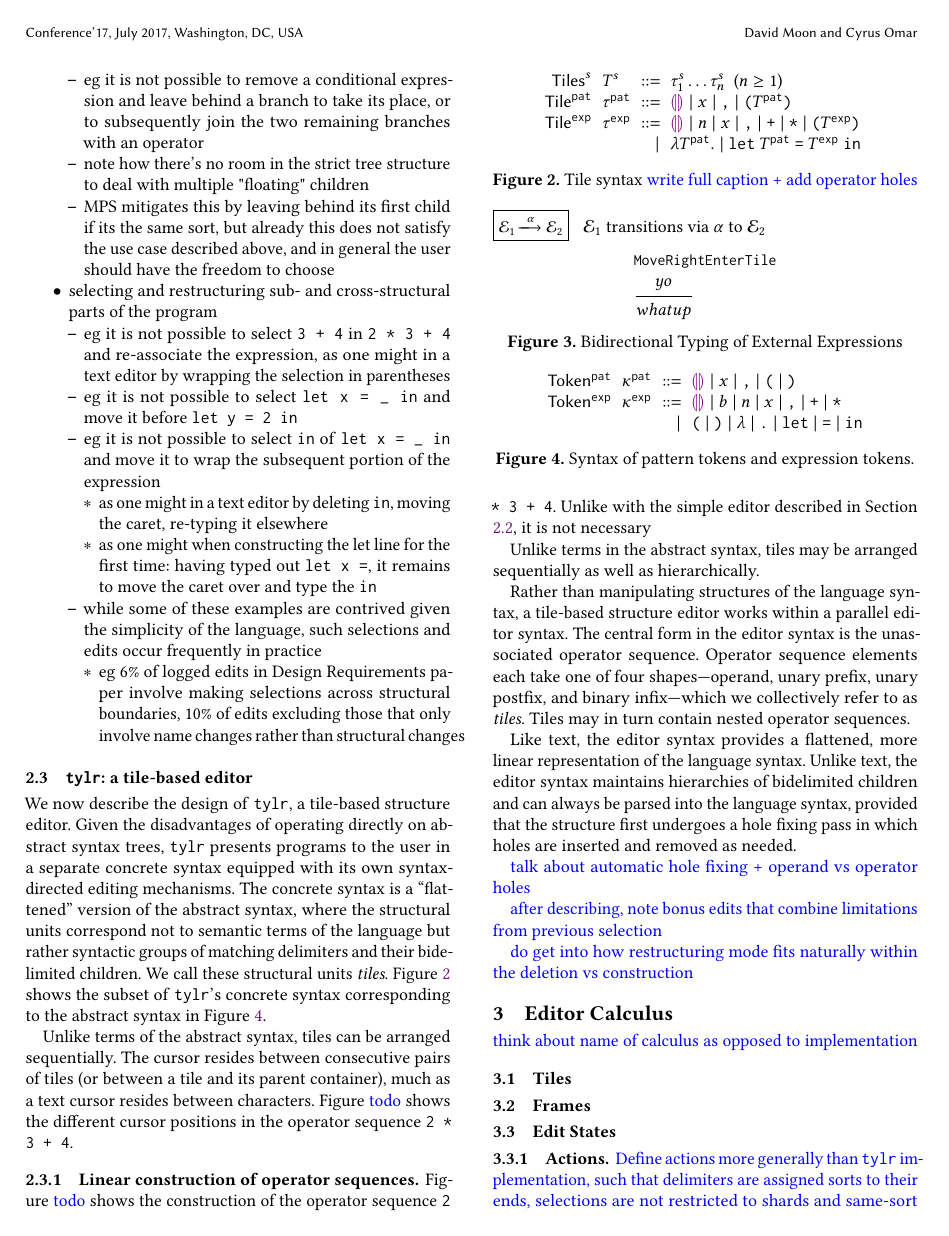
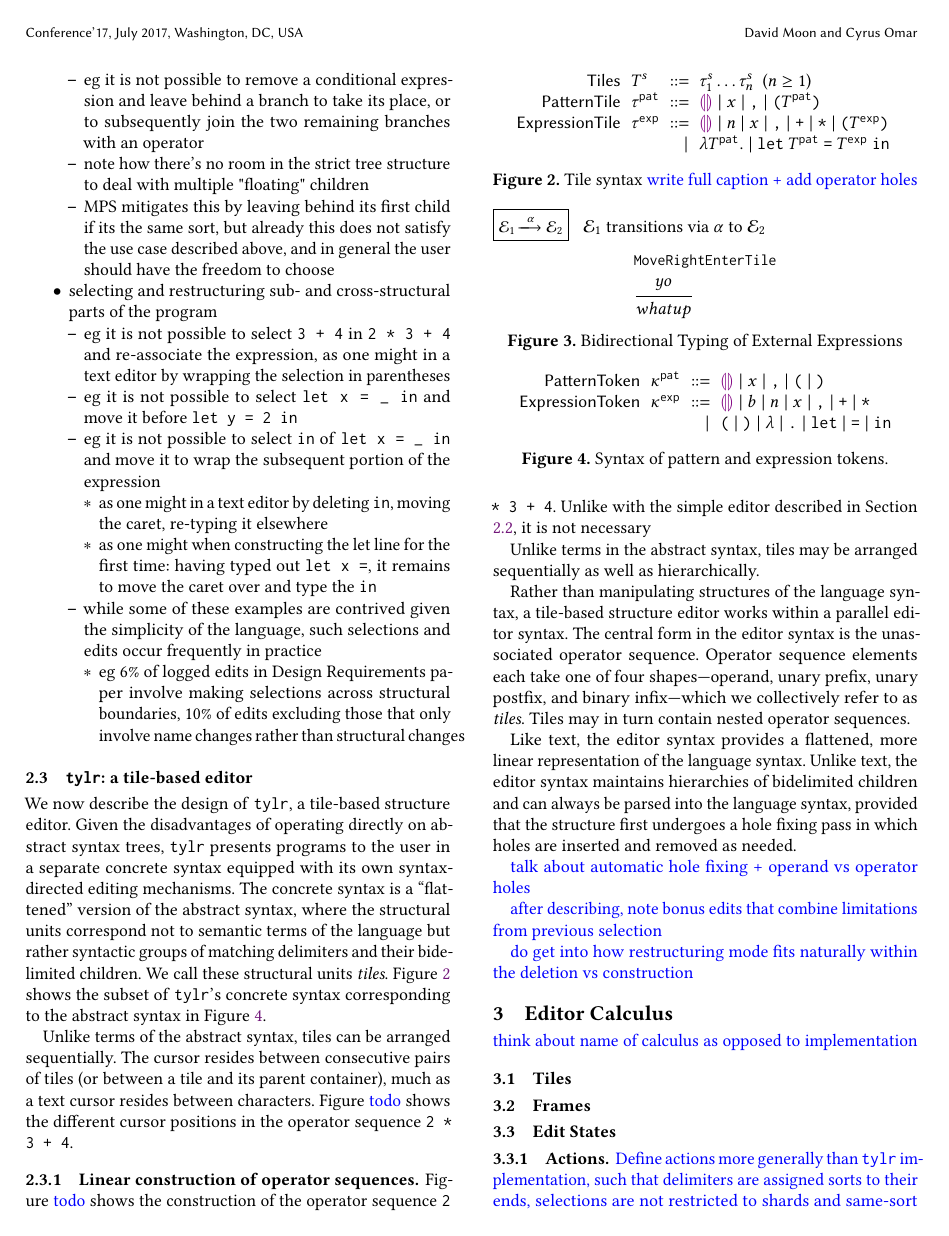
Before and after one commit to dm0n3y/prelim-paper, a LaTeX paper (prelim-paper.tex, which reads overview.tex, token-syntax.tex): page 4 of 5. Compiled offline with pdfLaTeX.

Commit message:
update data type names

```diff
--- a/overview.tex
+++ b/overview.tex
@@ -374,7 +374,7 @@ as needed.
   \vspace{-3px}
   \[
   \arraycolsep=3pt\begin{array}{rlrl}
-      \mathsf{Tiles}^s & \tiles^s & ::= & \tile^s_1\dots\tile^s_n\ \ \text{($n \geq 1$)} \\
+      \mathsf{Tiles} & \tiles^s & ::= & \tile^s_1\dots\tile^s_n\ \ \text{($n \geq 1$)} \\
       % \mathsf{Tile}^{\typ} & \tile^{\typ} & ::= &
       %     % \tnum ~\vert~
       %     \shole ~\vert~
@@ -383,13 +383,13 @@ as needed.
       %     \sarr{}{} ~\vert~
       %     \sprod{}{} ~\vert~
       %     \sparen{\tiles^{\typ}}\\
-      \mathsf{Tile}^{\pat} & \tile^{\pat} & ::= &
+      \mathsf{PatternTile} & \tile^{\pat} & ::= &
         \shole ~\vert~
         \svar{x} ~\vert~
         % \sann{}{\tiles^{\typ}} ~\vert~
         \sprod{}{} ~\vert~
         \sparen{\tiles^{\pat}}\\
-      \mathsf{Tile}^{\expr} & \tile^{\expr} & ::= &
+      \mathsf{ExpressionTile} & \tile^{\expr} & ::= &
         \shole ~\vert~
         % \sboollit{b} ~\vert~
         \snumlit{n} ~\vert~
--- a/token-syntax.tex
+++ b/token-syntax.tex
@@ -2,13 +2,13 @@
   \vspace{-3px}
   \[
   \arraycolsep=3pt\begin{array}{rlrl}
-      \mathsf{Token^{\pat}} & \kappa^{\pat} & ::= &
+      \mathsf{PatternToken} & \kappa^{\pat} & ::= &
         \shole ~\vert~
         \svar{x} ~\vert~
         \sprod{}{} ~\vert~
         \texttt{(} ~\vert~
         \texttt{)} \\
-      \mathsf{Token^{\expr}} & \kappa^{\expr} & ::= &
+      \mathsf{ExpressionToken} & \kappa^{\expr} & ::= &
         \shole ~\vert~
         \sboollit{b} ~\vert~
         \snumlit{n} ~\vert~
@@ -26,7 +26,7 @@
         \texttt{in}
   \end{array}\]
   \caption{
-    Syntax of pattern tokens and expression tokens.
+    Syntax of pattern and expression tokens.
   }
   \label{fig:language-syntax}
 \end{figure}
```
